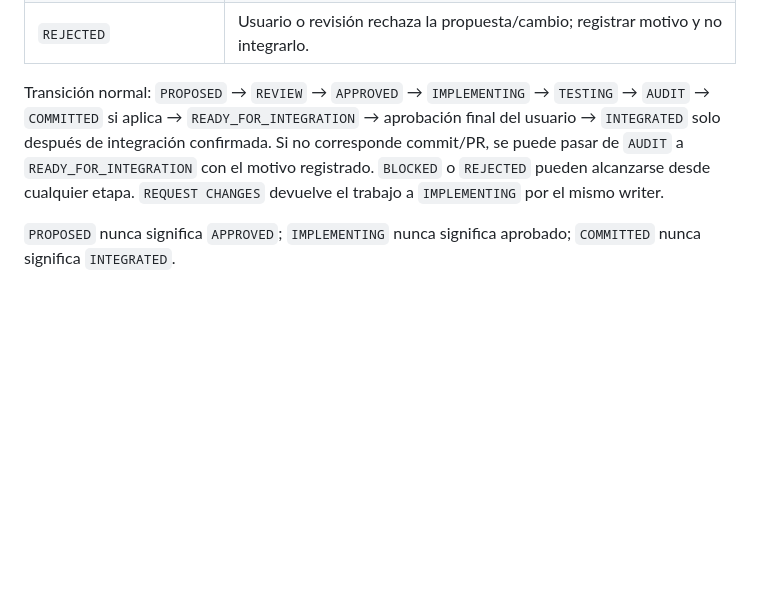
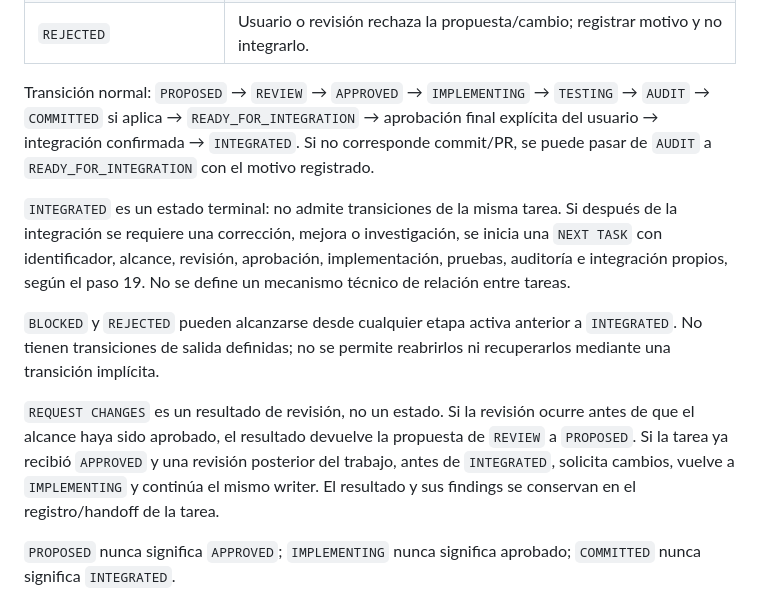
Before and after one commit to TheJonasM/PawFinds, a Markdown page: docs/agents/PROTOCOL.md, the part around the change. GitHub-like rendering; blank space fills up the shorter version.

Commit message:
docs(protocol): clarify task lifecycle for orchestrator

```diff
--- a/docs/agents/PROTOCOL.md
+++ b/docs/agents/PROTOCOL.md
@@ -115,7 +115,13 @@ Registrar un estado operativo en el handoff o seguimiento de la tarea:
 | `BLOCKED` | Falta acceso, decisión, dependencia o evidencia necesaria. No improvisar para avanzar. |
 | `REJECTED` | Usuario o revisión rechaza la propuesta/cambio; registrar motivo y no integrarlo. |
 
-Transición normal: `PROPOSED` → `REVIEW` → `APPROVED` → `IMPLEMENTING` → `TESTING` → `AUDIT` → `COMMITTED` si aplica → `READY_FOR_INTEGRATION` → aprobación final del usuario → `INTEGRATED` solo después de integración confirmada. Si no corresponde commit/PR, se puede pasar de `AUDIT` a `READY_FOR_INTEGRATION` con el motivo registrado. `BLOCKED` o `REJECTED` pueden alcanzarse desde cualquier etapa. `REQUEST CHANGES` devuelve el trabajo a `IMPLEMENTING` por el mismo writer.
+Transición normal: `PROPOSED` → `REVIEW` → `APPROVED` → `IMPLEMENTING` → `TESTING` → `AUDIT` → `COMMITTED` si aplica → `READY_FOR_INTEGRATION` → aprobación final explícita del usuario → integración confirmada → `INTEGRATED`. Si no corresponde commit/PR, se puede pasar de `AUDIT` a `READY_FOR_INTEGRATION` con el motivo registrado.
+
+`INTEGRATED` es un estado terminal: no admite transiciones de la misma tarea. Si después de la integración se requiere una corrección, mejora o investigación, se inicia una `NEXT TASK` con identificador, alcance, revisión, aprobación, implementación, pruebas, auditoría e integración propios, según el paso 19. No se define un mecanismo técnico de relación entre tareas.
+
+`BLOCKED` y `REJECTED` pueden alcanzarse desde cualquier etapa activa anterior a `INTEGRATED`. No tienen transiciones de salida definidas; no se permite reabrirlos ni recuperarlos mediante una transición implícita.
+
+`REQUEST CHANGES` es un resultado de revisión, no un estado. Si la revisión ocurre antes de que el alcance haya sido aprobado, el resultado devuelve la propuesta de `REVIEW` a `PROPOSED`. Si la tarea ya recibió `APPROVED` y una revisión posterior del trabajo, antes de `INTEGRATED`, solicita cambios, vuelve a `IMPLEMENTING` y continúa el mismo writer. El resultado y sus findings se conservan en el registro/handoff de la tarea.
 
 `PROPOSED` nunca significa `APPROVED`; `IMPLEMENTING` nunca significa aprobado; `COMMITTED` nunca significa `INTEGRATED`.
 
```
